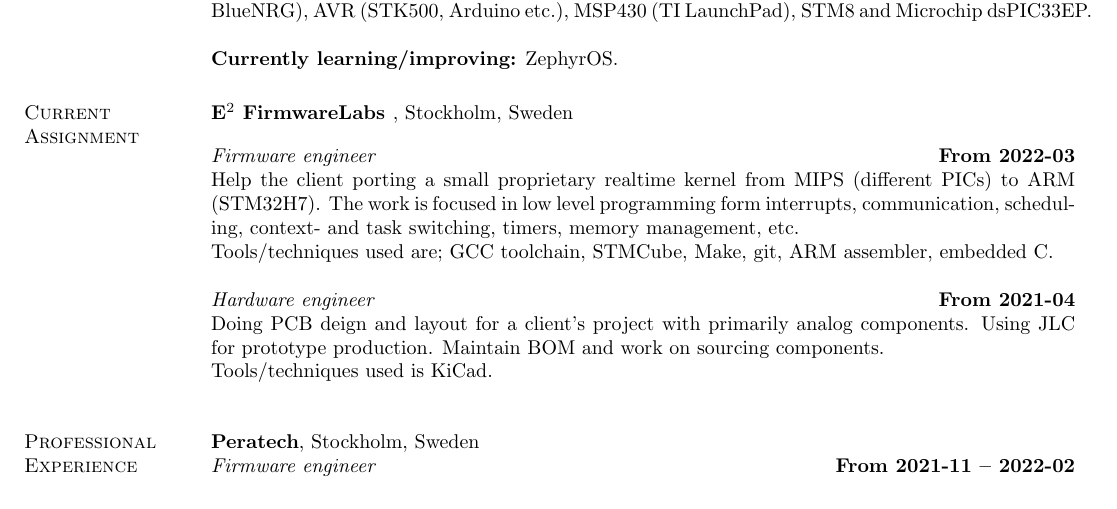
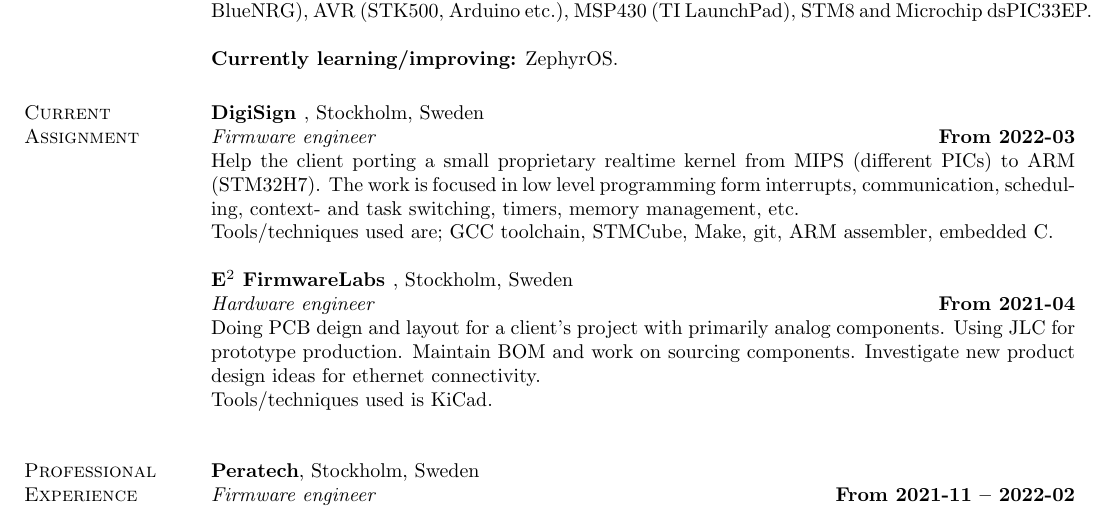
Before and after one commit to alesko/cv, a LaTeX CV (cv-short_AlexanderSkoglund.tex): part of page 1 of 3, cut so that both start at the same text. Compiled offline with pdfLaTeX.

Commit message:
Update E2 proj and add DigiSign

```diff
--- a/cv-short_AlexanderSkoglund.tex
+++ b/cv-short_AlexanderSkoglund.tex
@@ -91,9 +91,8 @@
 
 \section{\sc Current Assignment}
 
-{\bf E$^2$ FirmwareLabs }, Stockholm, Sweden\\
-
-\vspace{-5mm}
+{\bf DigiSign	 }, Stockholm, Sweden\\
+%\vspace{-5mm}
 {\em Firmware engineer} \hfill {\bf From 2022-03}\\
 Help the client porting a small proprietary realtime kernel from
 MIPS (different PICs) to ARM (STM32H7). The work is focused in low
@@ -102,10 +101,14 @@
 \\ Tools/techniques used are; GCC toolchain, STMCube, Make, git,
 ARM assembler, embedded C.
 
+{\bf E$^2$ FirmwareLabs }, Stockholm, Sweden\\
+%\vspace{-0mm}
 {\em Hardware engineer} \hfill {\bf From 2021-04}\\
 Doing PCB deign and layout for a client's project with primarily
 analog components. Using JLC for prototype production. Maintain BOM
-and work on sourcing components. \\ Tools/techniques used is KiCad.
+and work on sourcing components. Investigate new product design ideas
+for ethernet connectivity.
+\\ Tools/techniques used is KiCad.
 
 \vspace{3mm}
 
```
Also changed, not shown: cv-short_AlexanderSkoglund.pdf.
